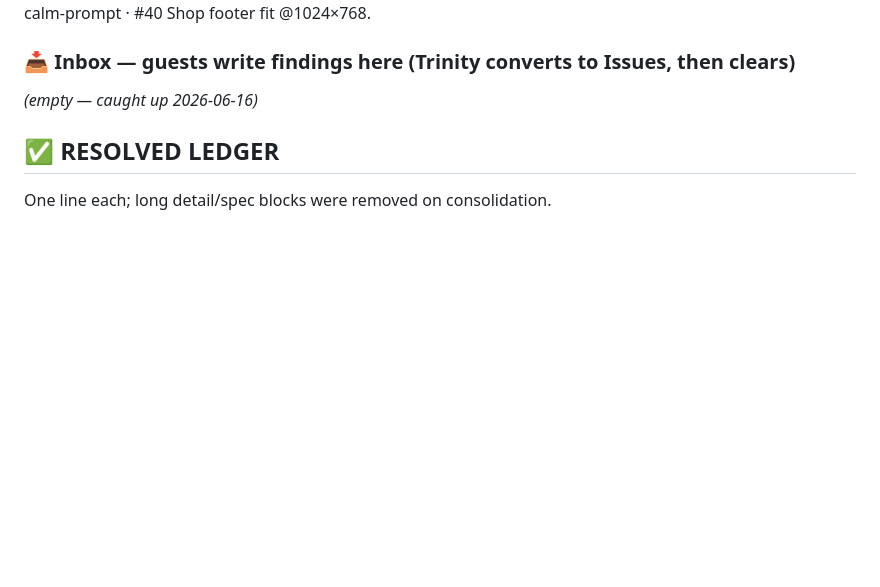
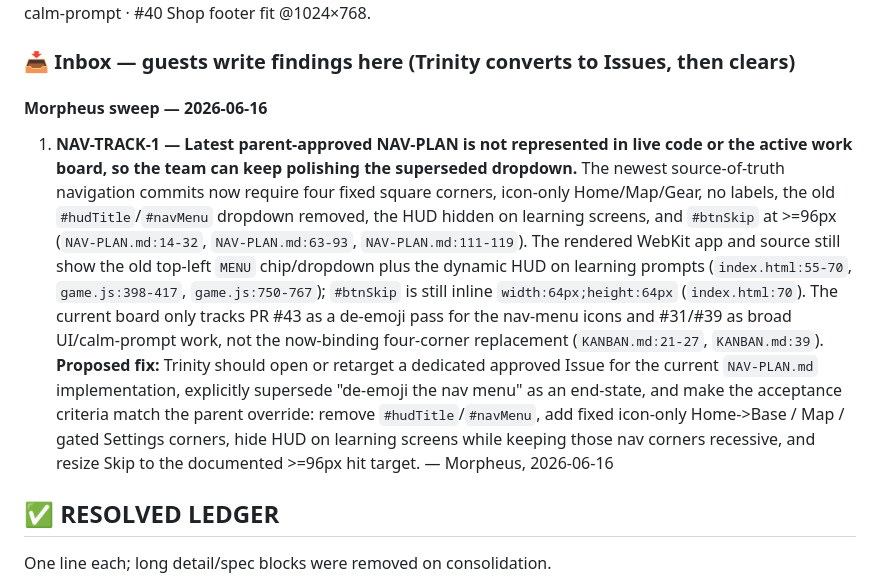
Before and after one commit to lukevoigt-spec/Teddyman, a Markdown page: QA.md, the part around the change. Drawn GitHub-style; blank space fills up the shorter version.

Commit message:
QA: flag NAV-PLAN tracking drift

```diff
--- a/QA.md
+++ b/QA.md
@@ -20,7 +20,10 @@ redesign (plinth-first) · #34 Training Room redesign · #35 mouth art on big po
 #37 portal AI spike (optional) · #38 swap map ally figures · #39 §20 render-gate catch-up + calm-prompt · #40 Shop footer fit @1024×768.
 
 ### 📥 Inbox — guests write findings here (Trinity converts to Issues, then clears)
-*(empty — caught up 2026-06-16)*
+
+#### Morpheus sweep — 2026-06-16
+
+1. **NAV-TRACK-1 — Latest parent-approved NAV-PLAN is not represented in live code or the active work board, so the team can keep polishing the superseded dropdown.** The newest source-of-truth navigation commits now require four fixed square corners, icon-only Home/Map/Gear, no labels, the old `#hudTitle`/`#navMenu` dropdown removed, the HUD hidden on learning screens, and `#btnSkip` at >=96px (`NAV-PLAN.md:14-32`, `NAV-PLAN.md:63-93`, `NAV-PLAN.md:111-119`). The rendered WebKit app and source still show the old top-left `MENU` chip/dropdown plus the dynamic HUD on learning prompts (`index.html:55-70`, `game.js:398-417`, `game.js:750-767`); `#btnSkip` is still inline `width:64px;height:64px` (`index.html:70`). The current board only tracks PR #43 as a de-emoji pass for the nav-menu icons and #31/#39 as broad UI/calm-prompt work, not the now-binding four-corner replacement (`KANBAN.md:21-27`, `KANBAN.md:39`). **Proposed fix:** Trinity should open or retarget a dedicated approved Issue for the current `NAV-PLAN.md` implementation, explicitly supersede "de-emoji the nav menu" as an end-state, and make the acceptance criteria match the parent override: remove `#hudTitle`/`#navMenu`, add fixed icon-only Home->Base / Map / gated Settings corners, hide HUD on learning screens while keeping those nav corners recessive, and resize Skip to the documented >=96px hit target. — Morpheus, 2026-06-16
 
 ## ✅ RESOLVED LEDGER
 
```
